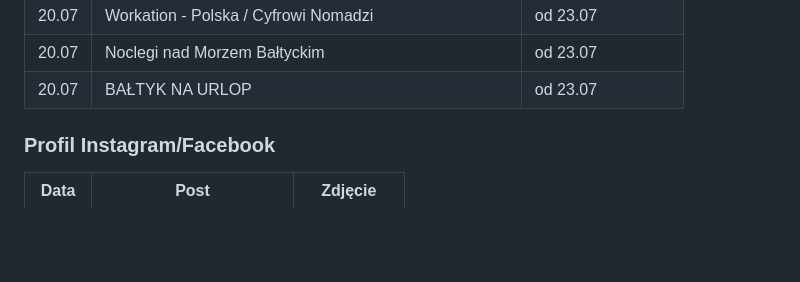
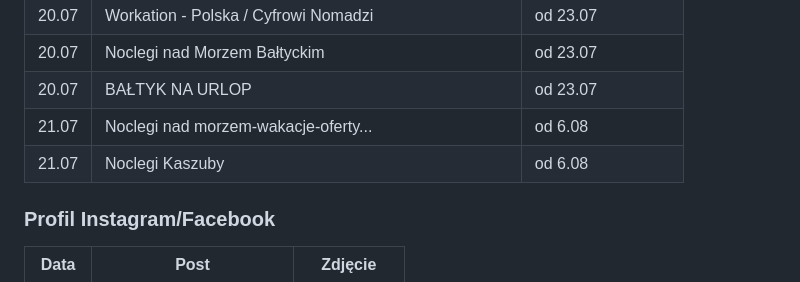
Before and after one commit to bladyzamosc/plans, a Markdown page: promocja-baltycki/plan-postow.md, the part around the change. Drawn GitHub-style; blank space fills up the shorter version.

Commit message:
Dodano posty z 21.07 - noclegi, kaszuby (od 6.08)

```diff
--- a/promocja-baltycki/plan-postow.md
+++ b/promocja-baltycki/plan-postow.md
@@ -271,6 +271,8 @@ Jedno z najpiękniejszych miejsc na naszej plaży.
 | 20.07 | Workation - Polska / Cyfrowi Nomadzi | od 23.07 |
 | 20.07 | Noclegi nad Morzem Bałtyckim | od 23.07 |
 | 20.07 | BAŁTYK NA URLOP | od 23.07 |
+| 21.07 | Noclegi nad morzem-wakacje-oferty... | od 6.08 |
+| 21.07 | Noclegi Kaszuby | od 6.08 |
 
 ### Profil Instagram/Facebook
 
```
